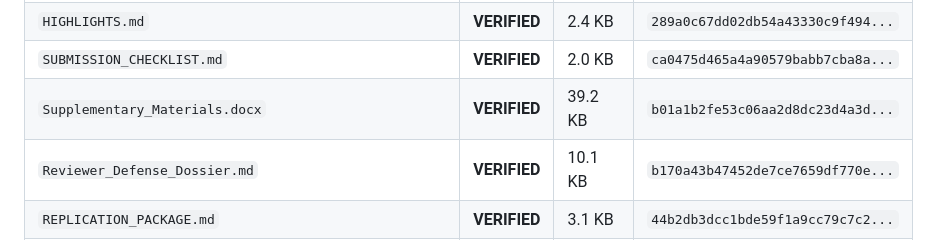
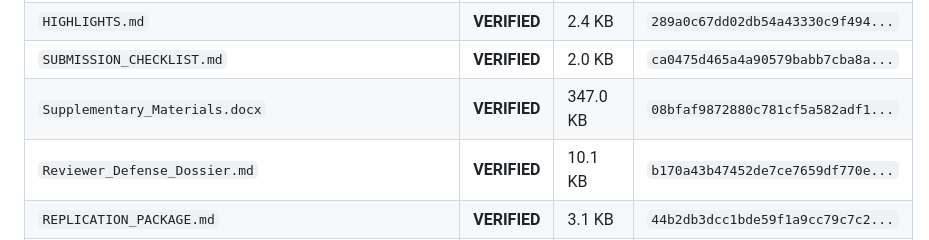
Before and after one commit to mounikadola07-alt/ML-Inventory-Decision-Support-System, a Markdown page: AUDIT_CERTIFICATE.md, the part around one of its changes. Rendered like a GitHub page.

Commit message:
chore: synchronize audit certificate with final sensitivity verification

```diff
--- a/AUDIT_CERTIFICATE.md
+++ b/AUDIT_CERTIFICATE.md
@@ -38,7 +38,7 @@ Every research asset, manuscript, code module, and presentation deck has been cr
 | `Journal_Submission_Cover_Letter.docx` | **VERIFIED** | 38.0 KB | `eed0c98beec92e456b4ebbf31dd4...` |
 | `HIGHLIGHTS.md` | **VERIFIED** | 2.4 KB | `289a0c67dd02db54a43330c9f494...` |
 | `SUBMISSION_CHECKLIST.md` | **VERIFIED** | 2.0 KB | `ca0475d465a4a90579babb7cba8a...` |
-| `Supplementary_Materials.docx` | **VERIFIED** | 39.2 KB | `b01a1b2fe53c06aa2d8dc23d4a3d...` |
+| `Supplementary_Materials.docx` | **VERIFIED** | 347.0 KB | `08bfaf9872880c781cf5a582adf1...` |
 | `Reviewer_Defense_Dossier.md` | **VERIFIED** | 10.1 KB | `b170a43b47452de7ce7659df770e...` |
 | `REPLICATION_PACKAGE.md` | **VERIFIED** | 3.1 KB | `44b2db3dcc1bde59f1a9cc79c7c2...` |
 | `CITATION.cff` | **VERIFIED** | 1.8 KB | `e9e0cb91664b56741f998015858c...` |
```
Also changed, not shown: other parts of AUDIT_CERTIFICATE.md (+1 -1 lines).
